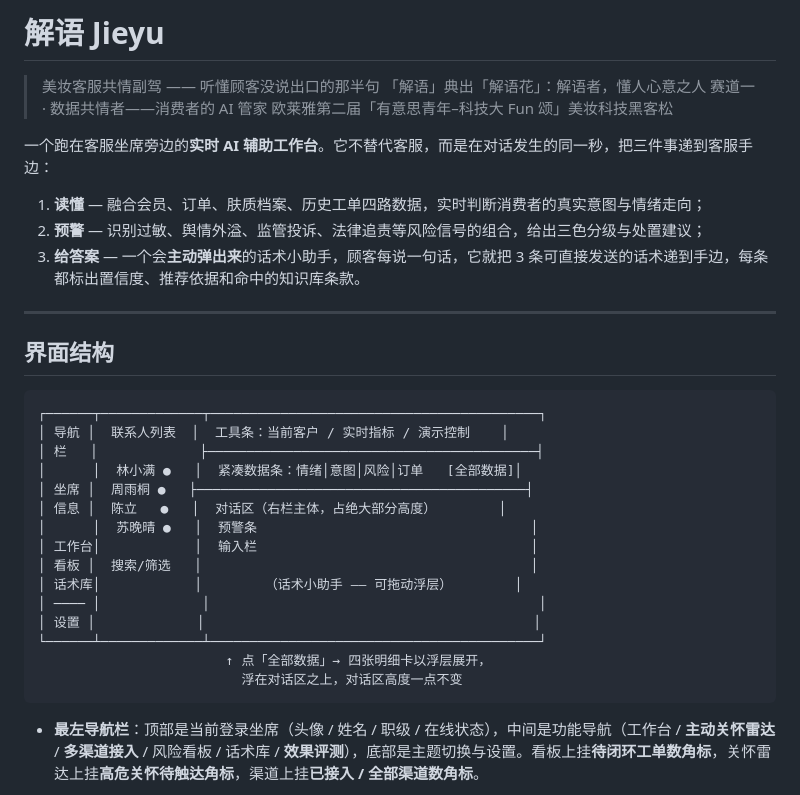
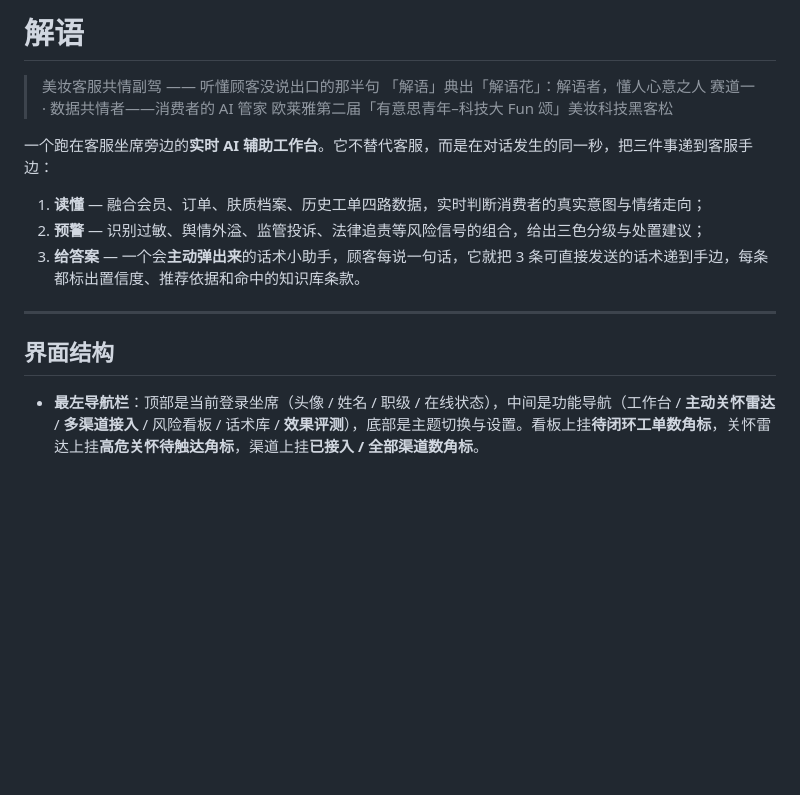
Before and after one commit to TongJX614/jieyu, a Markdown page: README.md, the part around the change. Drawn GitHub-style; blank space fills up the shorter version.

````diff
--- a/README.md
+++ b/README.md
@@ -1,4 +1,4 @@
-# 解语 Jieyu
+# 解语
 
 > 美妆客服共情副驾 —— 听懂顾客没说出口的那半句
 > 「解语」典出「解语花」：解语者，懂人心意之人
@@ -15,23 +15,6 @@
 
 ## 界面结构
 
-```
-┌──────┬─────────────┬──────────────────────────────────────────┐
-│ 导航 │  联系人列表  │  工具条：当前客户 / 实时指标 / 演示控制    │
-│ 栏   │             ├──────────────────────────────────────────┤
-│      │  林小满 ●   │  紧凑数据条：情绪│意图│风险│订单   [全部数据]│
-│ 坐席 │  周雨桐 ●   ├──────────────────────────────────────────┤
-│ 信息 │  陈立   ●   │  对话区（右栏主体，占绝大部分高度）        │
-│      │  苏晚晴 ●   │  预警条                                   │
-│ 工作台│            │  输入栏                                   │
-│ 看板 │  搜索/筛选   │                                          │
-│ 话术库│            │        （话术小助手 —— 可拖动浮层）        │
-│ ──── │             │                                          │
-│ 设置 │             │                                          │
-└──────┴─────────────┴──────────────────────────────────────────┘
-                        ↑ 点「全部数据」→ 四张明细卡以浮层展开，
-                          浮在对话区之上，对话区高度一点不变
-```
 
 - **最左导航栏**：顶部是当前登录坐席（头像 / 姓名 / 职级 / 在线状态），中间是功能导航（工作台 / **主动关怀雷达** / **多渠道接入** / 风险看板 / 话术库 / **效果评测**），底部是主题切换与设置。看板上挂**待闭环工单数角标**，关怀雷达上挂**高危关怀待触达角标**，渠道上挂**已接入 / 全部渠道数角标**。
 - **联系人列表**：每个会话卡显示头像、最后一条消息、时间、**当前风险等级与情绪分**，未读有红点计数；支持关键词搜索与「全部 / 有风险 / 未读」筛选。**点红点先弹未读预览（看原文），再点「打开会话」才进入**，不会一失手就把未读清掉。点一下即**立即接入该客户的历史对话**（不出现「正在接入会话…」的空窗），**每个联系人独立缓存会话**，切走再切回不丢。
````
